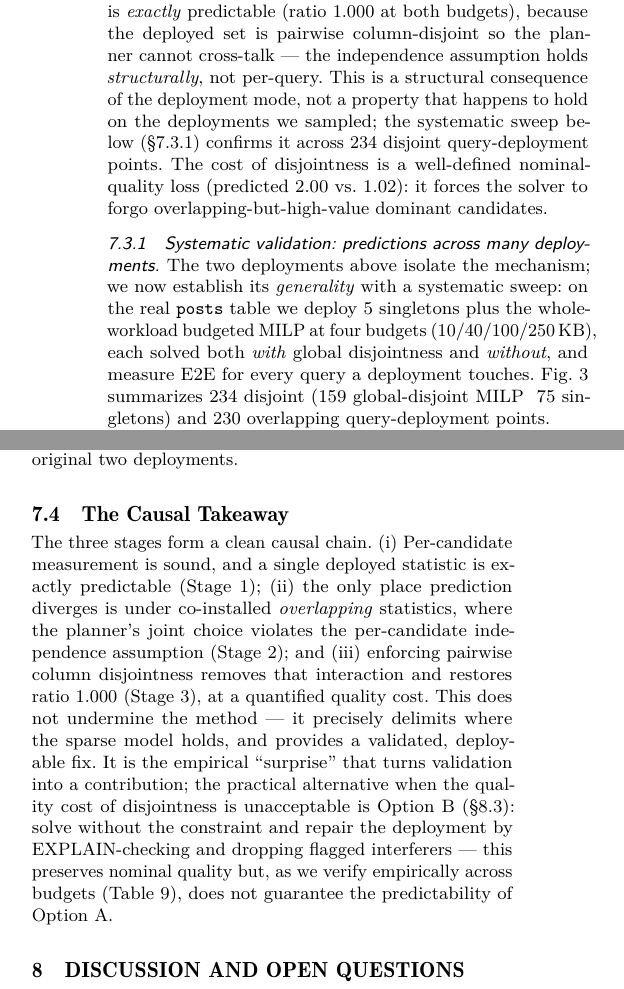
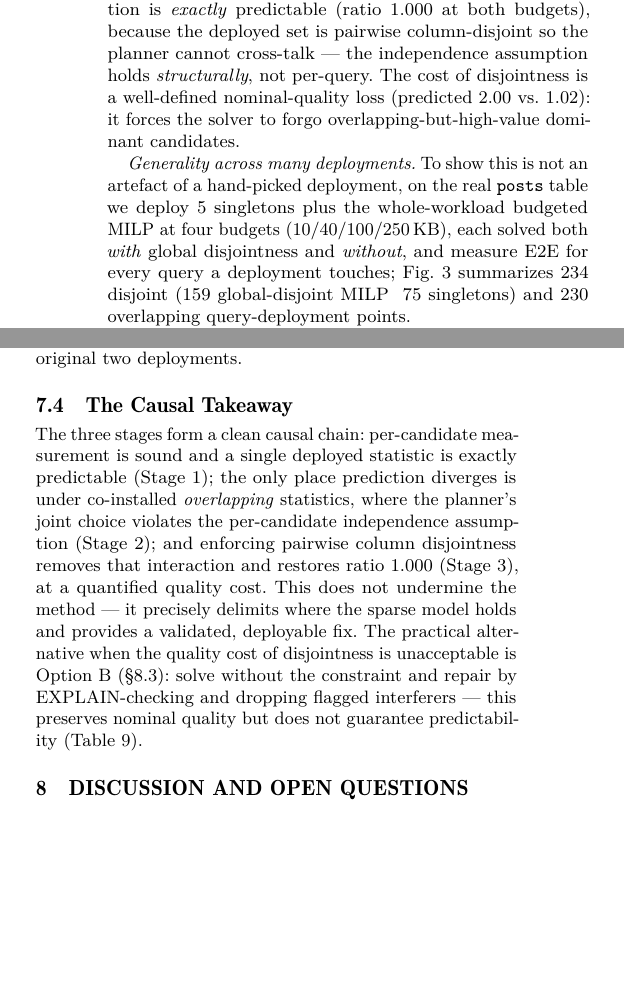
Before and after one commit to 1951123/pg-extstats-selection, a LaTeX paper (paper/main.tex): two parts of the columns of page 12 of 14, joined at a grey line, cut so that both start at the same text, the shorter picture padded with empty space. Compiled offline with pdfLaTeX.

Commit message:
Merge Stage-3 subsections and What-only discussion; tighten Causal Takeaway

```diff
--- a/paper/main.tex
+++ b/paper/main.tex
@@ -1288,21 +1288,16 @@ global-disjoint & 100 KB & 2 & 2.004 & \textbf{2.004} & \textbf{1.000}\\
 Across the deployments we ran, the global-disjoint solution is
 \emph{exactly} predictable (ratio 1.000 at both budgets), because the deployed
 set is pairwise column-disjoint so the planner cannot cross-talk --- the
-independence assumption holds \emph{structurally}, not per-query. This is a
-structural consequence of the deployment mode, not a property that happens to
-hold on the deployments we sampled; the systematic sweep below
-(\S\ref{sec:e2esys}) confirms it across 234 disjoint query-deployment points.
-The cost of disjointness is a well-defined nominal-quality loss (predicted 2.00
-vs.\ 1.02): it forces the solver to forgo overlapping-but-high-value dominant
+independence assumption holds \emph{structurally}, not per-query. The cost of
+disjointness is a well-defined nominal-quality loss (predicted 2.00 vs.
+1.02): it forces the solver to forgo overlapping-but-high-value dominant
 candidates.
 
-\subsubsection{Systematic validation: predictions across many deployments.}
-\label{sec:e2esys}
-The two deployments above isolate the mechanism; we now establish its
-\emph{generality} with a systematic sweep: on the real \texttt{posts} table we
-deploy 5 singletons plus the whole-workload budgeted MILP at four budgets
-(10/40/100/250\,KB), each solved both \emph{with} global disjointness and
-\emph{without}, and measure E2E for every query a deployment touches.
+\emph{Generality across many deployments.} To show this is not an artefact of a
+hand-picked deployment, on the real \texttt{posts} table we deploy 5 singletons
+plus the whole-workload budgeted MILP at four budgets (10/40/100/250\,KB), each
+solved both \emph{with} global disjointness and \emph{without}, and measure E2E
+for every query a deployment touches; \label{sec:e2esys}
 Fig.~\ref{fig:e2epredict} summarizes 234 disjoint (159 global-disjoint MILP $+$
 75 singletons) and 230 overlapping query-deployment points.
 
@@ -1334,20 +1329,18 @@ co-installed overlapping statistics that disjointness removes --- and removes
 \subsection{The Causal Takeaway}
 \label{sec:e2e-takeaway}
 
-The three stages form a clean causal chain. (i) Per-candidate measurement is
-sound, and a single deployed statistic is exactly predictable (Stage 1);
-(ii) the only place prediction diverges is under co-installed \emph{overlapping}
-statistics, where the planner's joint choice violates the per-candidate
-independence assumption (Stage 2); and (iii) enforcing pairwise column
-disjointness removes that interaction and restores ratio 1.000 (Stage 3), at a
-quantified quality cost. This does not undermine the method --- it precisely
-delimits where the sparse model holds, and provides a validated, deployable fix.
-It is the empirical ``surprise'' that turns validation into a contribution; the
-practical alternative when the quality cost of disjointness is unacceptable is
-Option B (\S\ref{sec:disc-fix}): solve without the constraint and repair the
-deployment by EXPLAIN-checking and dropping flagged interferers --- this
-preserves nominal quality but, as we verify empirically across budgets
-(Table~\ref{tab:optionB}), does not guarantee the predictability of Option~A.
+The three stages form a clean causal chain: per-candidate measurement is sound
+and a single deployed statistic is exactly predictable (Stage~1); the only
+place prediction diverges is under co-installed \emph{overlapping} statistics,
+where the planner's joint choice violates the per-candidate independence
+assumption (Stage~2); and enforcing pairwise column disjointness removes that
+interaction and restores ratio 1.000 (Stage~3), at a quantified quality cost.
+This does not undermine the method --- it precisely delimits where the sparse
+model holds and provides a validated, deployable fix. The practical alternative
+when the quality cost of disjointness is unacceptable is Option~B
+(\S\ref{sec:disc-fix}): solve without the constraint and repair by
+EXPLAIN-checking and dropping flagged interferers --- this preserves nominal
+quality but does not guarantee predictability (Table~\ref{tab:optionB}).
 
 \section{Discussion and Open Questions}
 \label{sec:disc}
```
Also changed, not shown: paper/main.tex (8 more changed lines).
